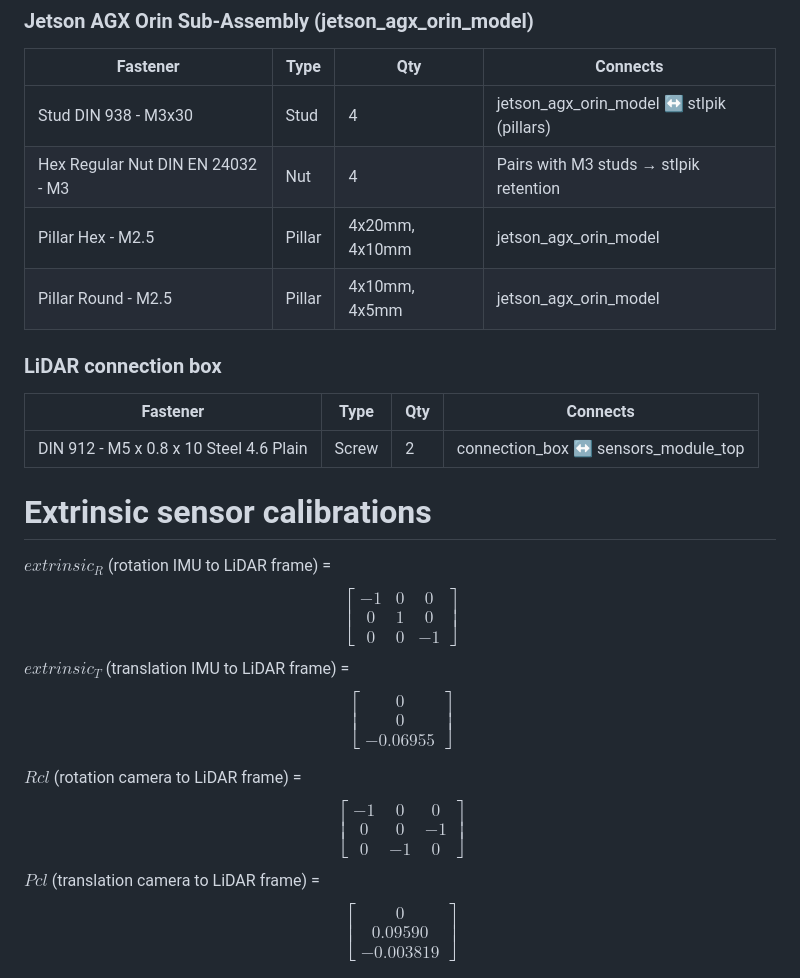
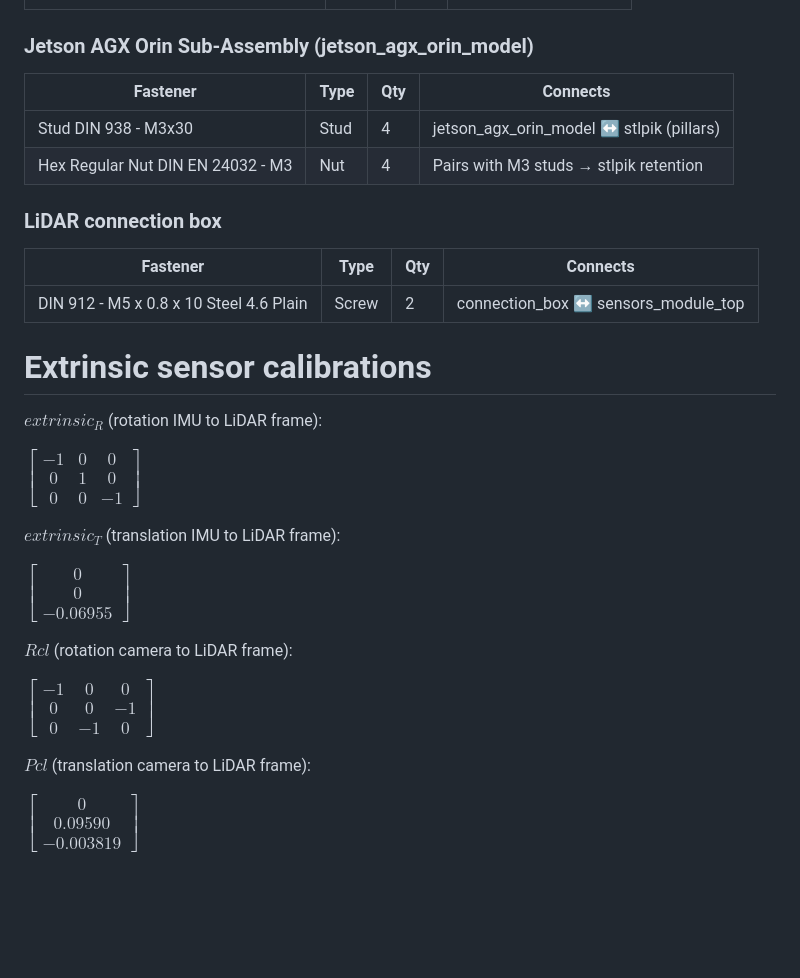
Before and after one commit to STU-FEI-TP26-FAST-LIVO2/Hardware, a Markdown page: README.md, the part around the change. Drawn GitHub-style; blank space fills up the shorter version.

Commit message:
edit matrices

```diff
--- a/README.md
+++ b/README.md
@@ -117,8 +117,6 @@ Full listing of construction parts below. The relevant technical drawings are li
 |-|-|-|-|
 |Stud DIN 938 - M3x30|Stud|4|jetson\_agx\_orin\_model ↔ stlpik (pillars)|
 |Hex Regular Nut DIN EN 24032 - M3|Nut|4|Pairs with M3 studs → stlpik retention|
-|Pillar Hex - M2.5 |Pillar|4x20mm, 4x10mm|jetson\_agx\_orin\_model|
-|Pillar Round - M2.5 |Pillar|4x10mm, 4x5mm|jetson\_agx\_orin\_model|
 
 ### LiDAR connection box
 
@@ -128,39 +126,21 @@ Full listing of construction parts below. The relevant technical drawings are li
 
 # Extrinsic sensor calibrations
 
-$extrinsic_R$ (rotation IMU to LiDAR frame) =
-$$
-\begin{bmatrix}
--1 & 0 & 0 \\
-0 & 1 & 0 \\
-0 & 0 & -1
-\end{bmatrix}
-$$
-$extrinsic_T$ (translation IMU to LiDAR frame) =
-$$
-\begin{bmatrix}
-0 \\
-0 \\
--0.06955
-\end{bmatrix}
-$$
+$extrinsic_R$ (rotation IMU to LiDAR frame):
 
-$Rcl$ (rotation camera to LiDAR frame) =
-$$
-\begin{bmatrix}
--1 & 0 & 0 \\
-0 & 0 & -1 \\
-0 & -1 & 0
-\end{bmatrix}
-$$
-$Pcl$ (translation camera to LiDAR frame) =
-$$
-\begin{bmatrix}
-0 \\
-0.09590 \\
--0.003819
-\end{bmatrix}
-$$
+$\begin{bmatrix}-1 & 0 & 0 \\0 & 1 & 0 \\0 & 0 & -1\end{bmatrix}$
+
+$extrinsic_T$ (translation IMU to LiDAR frame):
+
+$\begin{bmatrix}0 \\0 \\-0.06955\end{bmatrix}$
+
+$Rcl$ (rotation camera to LiDAR frame):
+
+$\begin{bmatrix}-1 & 0 & 0 \\0 & 0 & -1 \\0 & -1 & 0\end{bmatrix}$
+
+$Pcl$ (translation camera to LiDAR frame):
+
+$\begin{bmatrix}0 \\0.09590 \\-0.003819\end{bmatrix}$
 
 <img title="transformations" alt="sensoric transformations" src="transformations.png">
 
```
